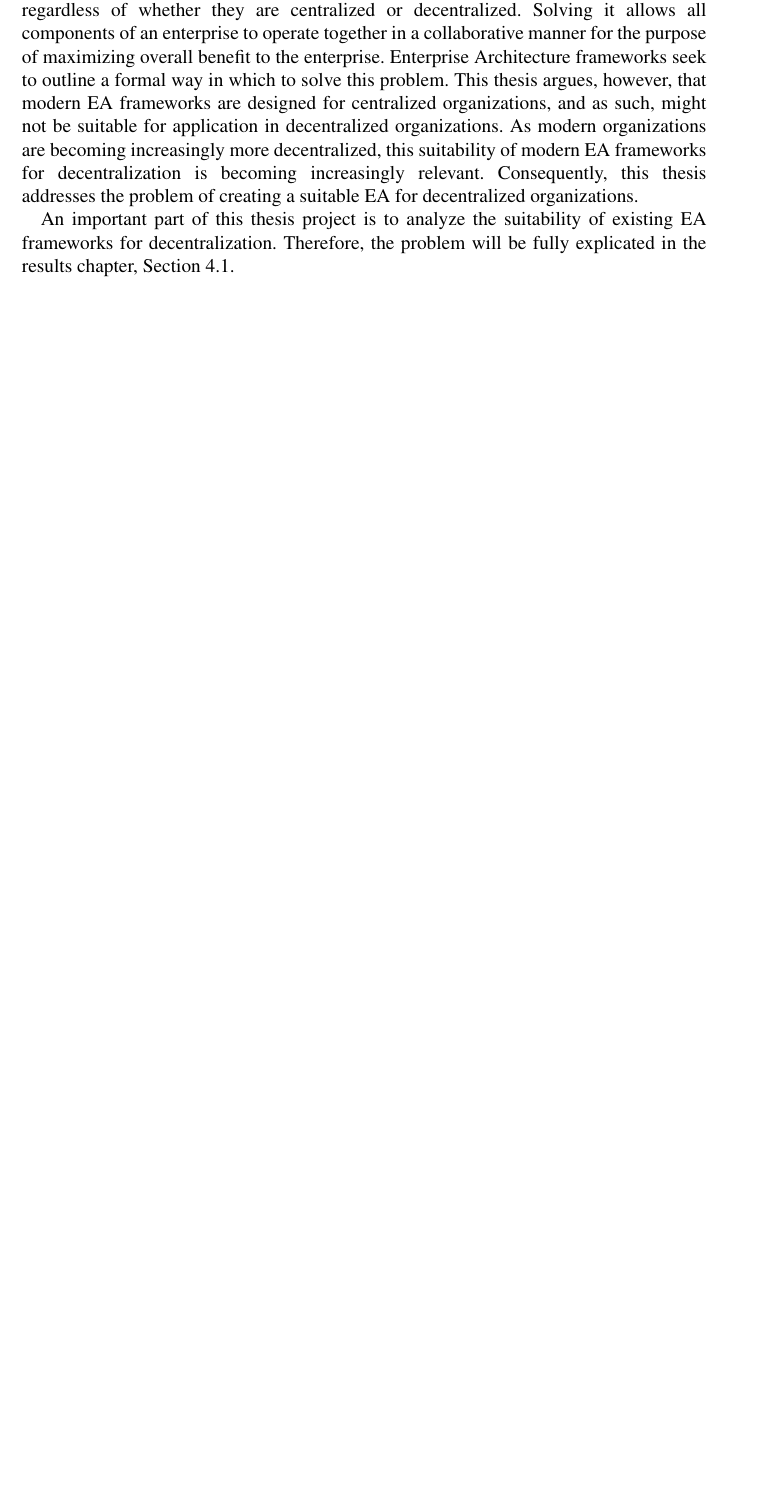
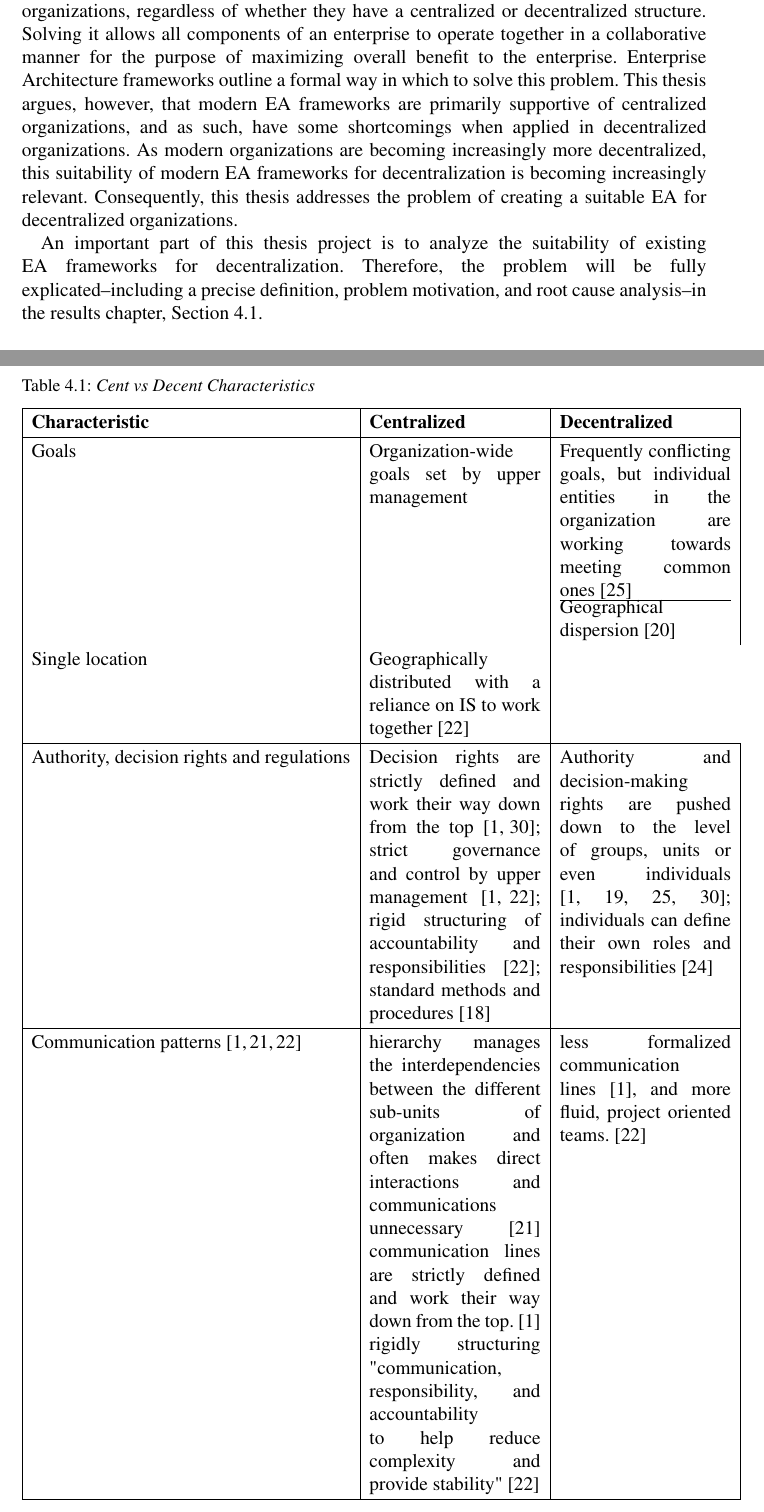
Before and after one commit to tspeckert/masters-thesis, a LaTeX thesis (Thesis.tex, which reads sections/Part1_Problem.tex, sections/Part4_Explicate.tex): part of page 8 of 48 before the commit and two parts of pages 8 and 38 of 48 after it, the two joined at a grey line, cut so that both start at the same text, the shorter picture padded with empty space. Compiled offline with pdfLaTeX.

Commit message:
problem explicate

```diff
--- a/sections/Part1_Problem.tex
+++ b/sections/Part1_Problem.tex
@@ -1,3 +1,3 @@
-The problem of business-IT alignment is a relevant problem for all types of organizations, regardless of whether they are centralized or decentralized. Solving it allows all components of an enterprise to operate together in a collaborative manner for the purpose of maximizing overall benefit to the enterprise. Enterprise Architecture frameworks seek to outline a formal way in which to solve this problem. This thesis argues, however, that modern EA frameworks are designed for centralized organizations, and as such, might not be suitable for application in decentralized organizations. As modern organizations are becoming increasingly more decentralized, this suitability of modern EA frameworks for decentralization is becoming increasingly relevant. Consequently, this thesis addresses the problem of creating a suitable EA for decentralized organizations.
+The problem of business-IT alignment is a relevant problem for all types of organizations, regardless of whether they have a centralized or decentralized structure. Solving it allows all components of an enterprise to operate together in a collaborative manner for the purpose of maximizing overall benefit to the enterprise. Enterprise Architecture frameworks outline a formal way in which to solve this problem. This thesis argues, however, that modern EA frameworks are primarily supportive of centralized organizations, and as such, have some shortcomings when applied in decentralized organizations. As modern organizations are becoming increasingly more decentralized, this suitability of modern EA frameworks for decentralization is becoming increasingly relevant. Consequently, this thesis addresses the problem of creating a suitable EA for decentralized organizations.
 
-An important part of this thesis project is to analyze the suitability of existing EA frameworks for decentralization. Therefore, the problem will be fully explicated in the results chapter, Section \ref{sec:problem}.
+An important part of this thesis project is to analyze the suitability of existing EA frameworks for decentralization. Therefore, the problem will be fully explicated--including a precise definition, problem motivation, and root cause analysis--in the results chapter, Section \ref{sec:problem}.
--- a/sections/Part4_Explicate.tex
+++ b/sections/Part4_Explicate.tex
@@ -77,6 +75,53 @@ Communication lines
 
 
-coopetition
+\begin{table}
+\caption{Cent vs Decent Characteristics}
+\label{org_characteristics}
+%%\begin{tabular}{l p{0.28\textwidth}}
+\begin{tabular}{ | l | p{0.25\textwidth}| p{0.25\textwidth} |}
+%
+\hline
+%
+\textbf{Characteristic} &
+\textbf{Centralized} &
+\textbf{Decentralized}  \\
+%
+\hline
+%
+Goals &
+Organization-wide goals set by upper management &
+Frequently conflicting goals, but individual entities in the organization are working towards meeting common ones~\cite{Camarinha-Matos2005}
+%
+\hline
+%
+Geographical dispersion \cite{luthans2006} &
+Single location &
+Geographically distributed with a reliance on IS to work together \cite{applegate1988} \\
+%
+\hline
+%
+Authority, decision rights and regulations &
+Decision rights are strictly defined and work their way down from the top \cite{Weill2004,pearlson2009}; strict governance and control by upper management \cite{pearlson2009,applegate1988}; rigid structuring of accountability and responsibilities \cite{applegate1988}; standard methods and procedures \cite{mintzberg1981} &
+Authority and decision-making rights are pushed down to the level of groups, units or even individuals \cite{Weill2004,pearlson2009,robbins1997,Camarinha-Matos2005}; individuals can define their own roles and responsibilities \cite{valveHandbook} \\
+%
+\hline
+%
+Communication patterns \cite{thompson1967,pearlson2009,applegate1988} &
+hierarchy manages the interdependencies between the different sub-units of organization and often makes direct interactions and communications unnecessary \cite{thompson1967}
+communication lines are strictly defined and work their way down from the top.~\cite{pearlson2009}
+rigidly structuring "communication, responsibility, and accountability to help reduce complexity and provide  stability"~\cite{applegate1988} &
+less formalized communication lines~\cite{pearlson2009}, and more fluid, project oriented teams.~\cite{applegate1988} \\
+%
+\hline
+%
+\end{tabular}
+\end{table}
+
+
+
+
+
+
 
 
 %Such organization structures are
```
Also changed, not shown: sections/Part4_Explicate.tex (12 more changed lines).
